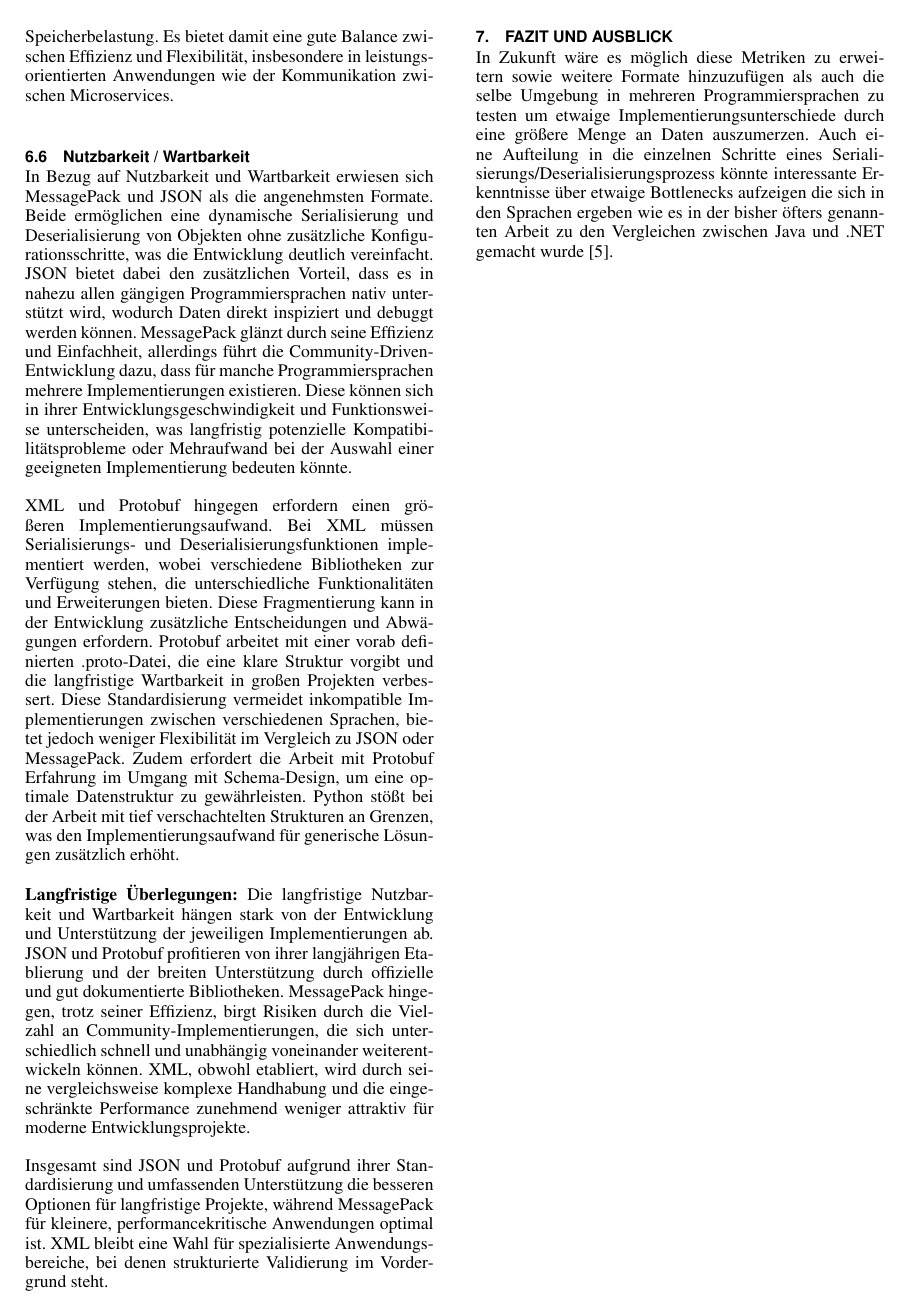
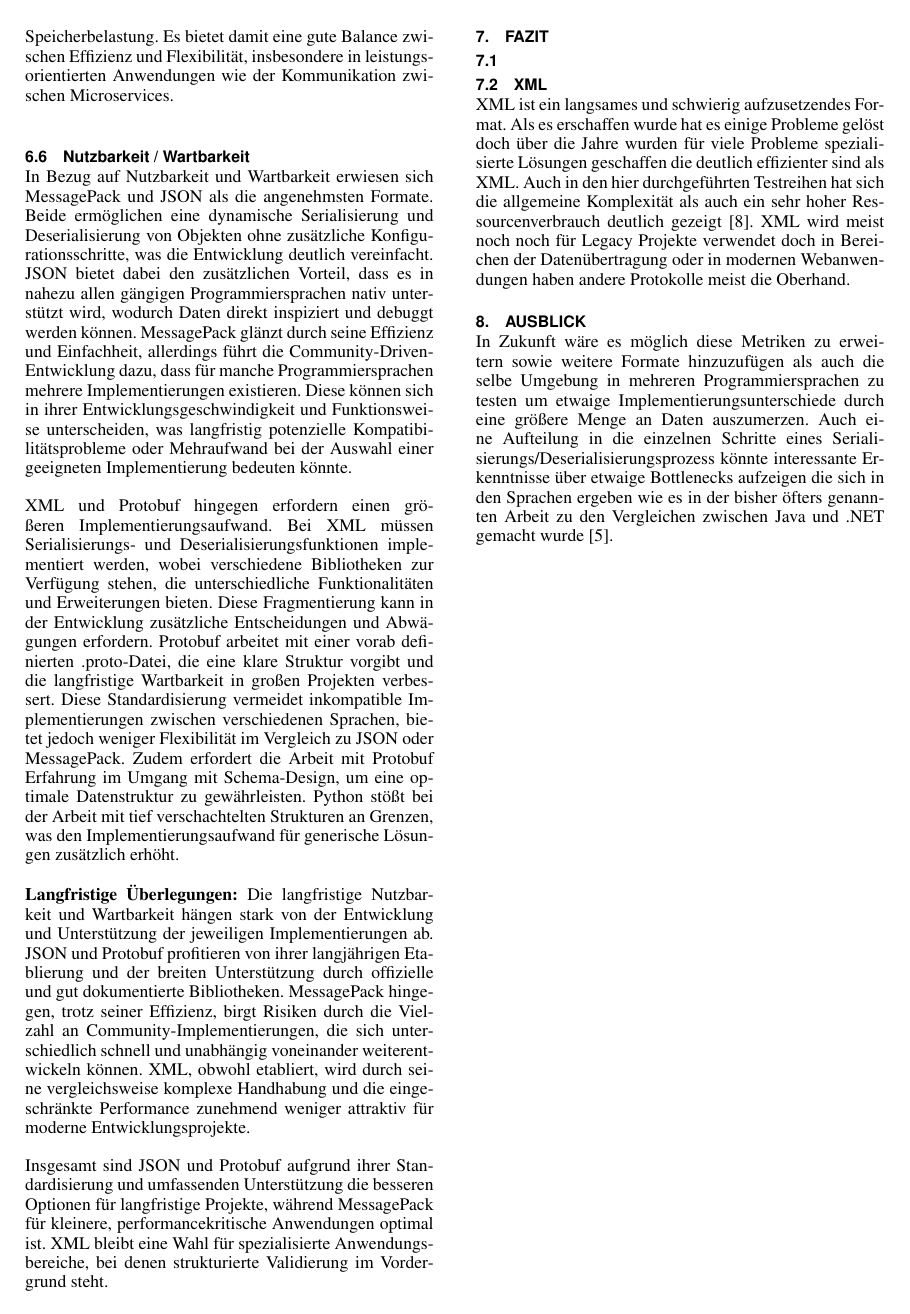
Before and after one commit to FabianRolfMatthiasNoll/NichtHaskell4.0, LaTeX slides (documentation/SeminarBeispiel.tex): page 8 of 9. Compiled offline with pdfLaTeX.

Commit message:
added xml result

```diff
--- a/documentation/SeminarBeispiel.tex
+++ b/documentation/SeminarBeispiel.tex
@@ -370,9 +370,16 @@ Die langfristige Nutzbarkeit und Wartbarkeit hängen stark von der Entwicklung u
 Insgesamt sind JSON und Protobuf aufgrund ihrer Standardisierung und umfassenden Unterstützung die besseren Optionen für langfristige Projekte, während MessagePack für kleinere, performancekritische Anwendungen optimal ist. XML bleibt eine Wahl für spezialisierte Anwendungsbereiche, bei denen strukturierte Validierung im Vordergrund steht.
 
 
+\section{Fazit}
+
+\subsection{}
+
+\subsection{XML}
+
+XML ist ein langsames und schwierig aufzusetzendes Format. Als es erschaffen wurde hat es einige Probleme gelöst doch über die Jahre wurden für viele Probleme spezialisierte Lösungen geschaffen die deutlich effizienter sind als XML. Auch in den hier durchgeführten Testreihen hat sich die allgemeine Komplexität als auch ein sehr hoher Ressourcenverbrauch deutlich gezeigt \cite{Pommerenig_2019}. XML wird meist noch noch für Legacy Projekte verwendet doch in Bereichen der Datenübertragung oder in modernen Webanwendungen haben andere Protokolle meist die Oberhand.
 
 
-\section{Fazit und Ausblick}
+\section{Ausblick}
 
 In Zukunft wäre es möglich diese Metriken zu erweitern sowie weitere Formate hinzuzufügen als auch die selbe Umgebung in mehreren Programmiersprachen zu testen um etwaige Implementierungsunterschiede durch eine größere Menge an Daten auszumerzen. Auch eine Aufteilung in die einzelnen Schritte eines Serialisierungs/Deserialisierungsprozess könnte interessante Erkenntnisse über etwaige Bottlenecks aufzeigen die sich in den Sprachen ergeben wie es in der bisher öfters genannten Arbeit zu den Vergleichen zwischen Java und .NET gemacht wurde \cite{10.1145/944579.944589}.
 
```
Also changed, not shown: literatur.bib (+2 -0 lines).
